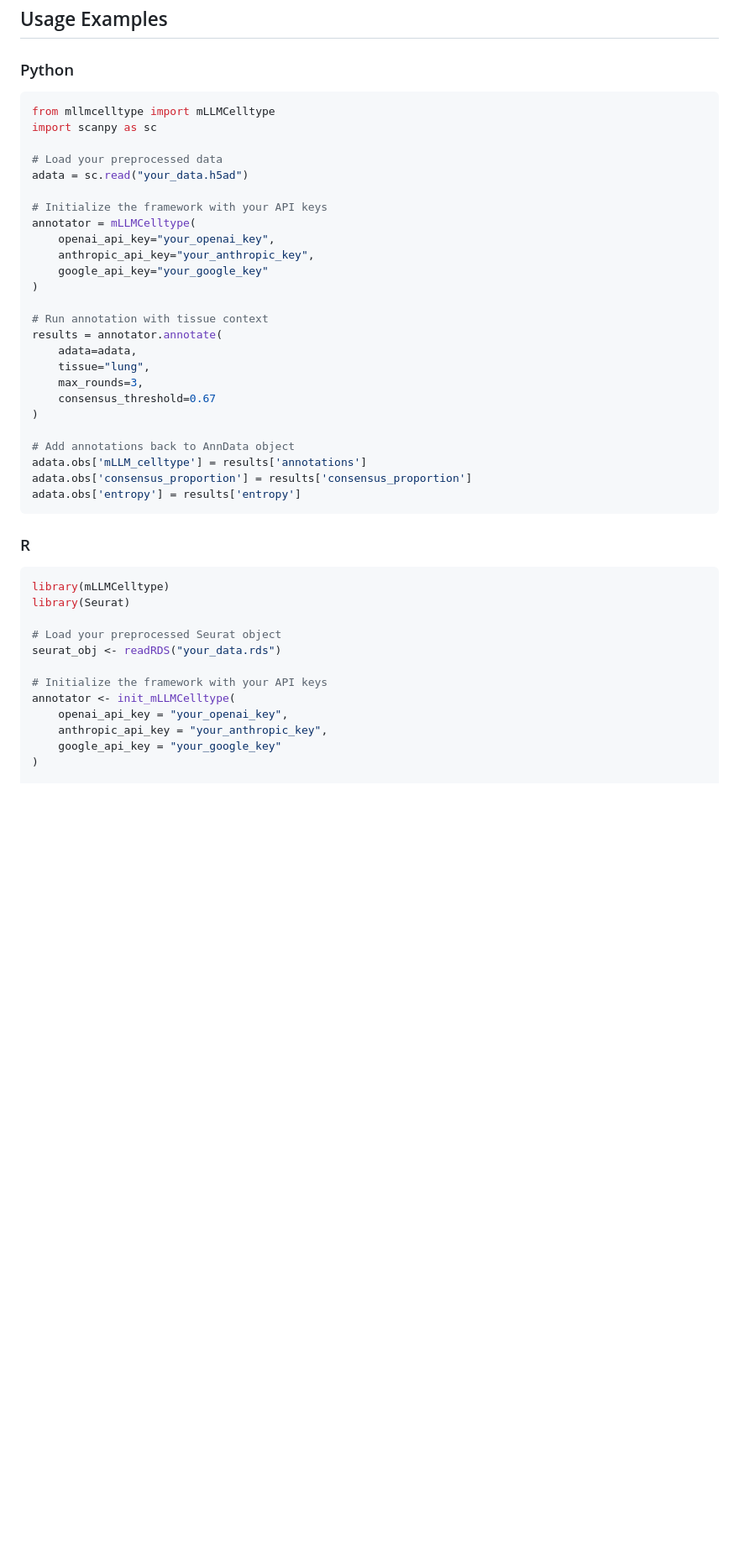
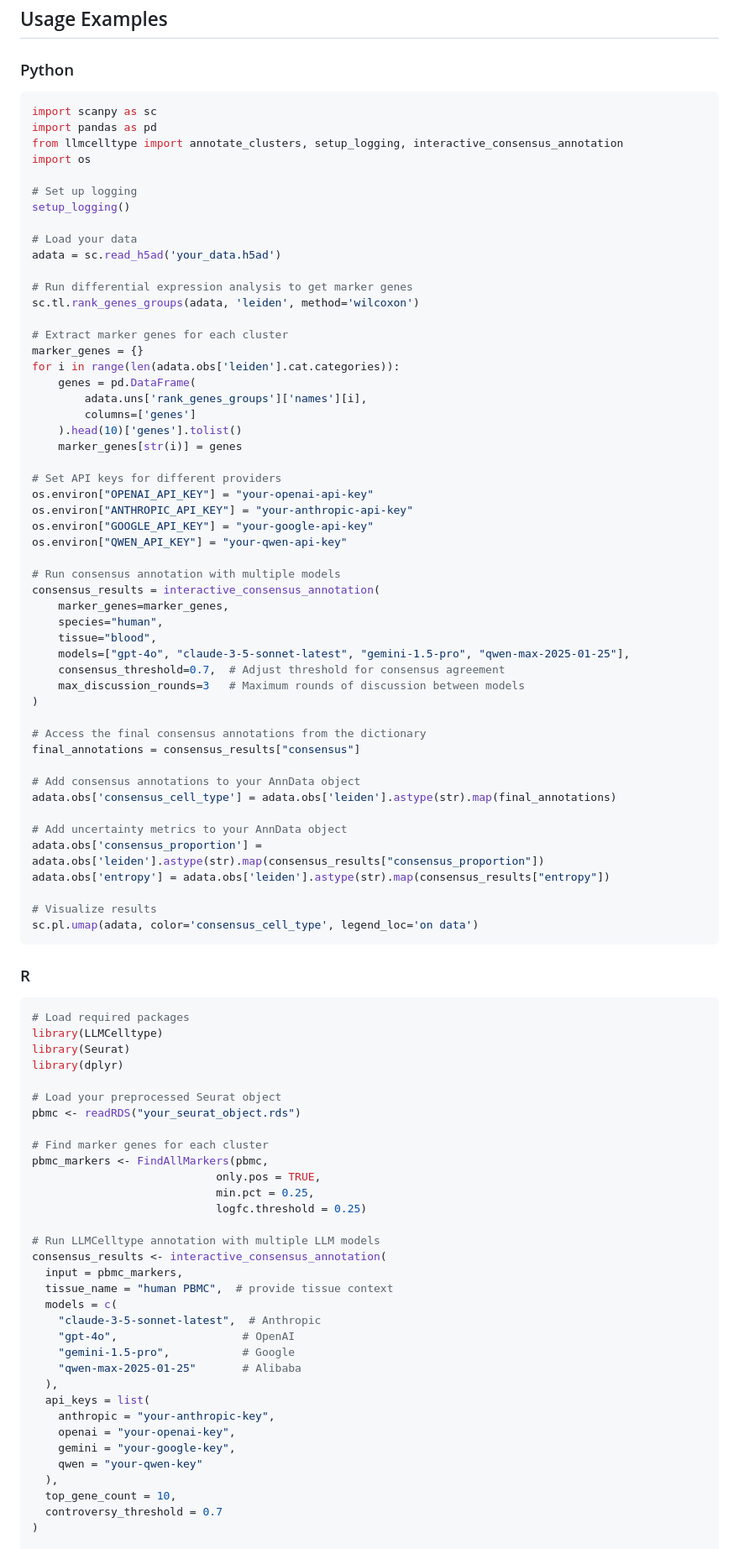
Before and after one commit to cafferychen777/mLLMCelltype, a Markdown page: README.md, the part around the change printed below. Shown: that part at 84% size. Rendered like a GitHub page; blank space fills up the shorter version.

Commit message:
Update code examples in README to match original project usage

````diff
--- a/README.md
+++ b/README.md
@@ -44,46 +44,93 @@ pip install git+https://github.com/cafferychen777/mLLMCelltype.git
 ### Python
 
 ```python
-from mllmcelltype import mLLMCelltype
 import scanpy as sc
+import pandas as pd
+from llmcelltype import annotate_clusters, setup_logging, interactive_consensus_annotation
+import os
 
-# Load your preprocessed data
-adata = sc.read("your_data.h5ad")
+# Set up logging
+setup_logging()
 
-# Initialize the framework with your API keys
-annotator = mLLMCelltype(
-    openai_api_key="your_openai_key",
-    anthropic_api_key="your_anthropic_key",
-    google_api_key="your_google_key"
+# Load your data
+adata = sc.read_h5ad('your_data.h5ad')
+
+# Run differential expression analysis to get marker genes
+sc.tl.rank_genes_groups(adata, 'leiden', method='wilcoxon')
+
+# Extract marker genes for each cluster
+marker_genes = {}
+for i in range(len(adata.obs['leiden'].cat.categories)):
+    genes = pd.DataFrame(
+        adata.uns['rank_genes_groups']['names'][i],
+        columns=['genes']
+    ).head(10)['genes'].tolist()
+    marker_genes[str(i)] = genes
+
+# Set API keys for different providers
+os.environ["OPENAI_API_KEY"] = "your-openai-api-key"
+os.environ["ANTHROPIC_API_KEY"] = "your-anthropic-api-key"
+os.environ["GOOGLE_API_KEY"] = "your-google-api-key"
+os.environ["QWEN_API_KEY"] = "your-qwen-api-key"
+
+# Run consensus annotation with multiple models
+consensus_results = interactive_consensus_annotation(
+    marker_genes=marker_genes,
+    species="human",
+    tissue="blood",
+    models=["gpt-4o", "claude-3-5-sonnet-latest", "gemini-1.5-pro", "qwen-max-2025-01-25"],
+    consensus_threshold=0.7,  # Adjust threshold for consensus agreement
+    max_discussion_rounds=3   # Maximum rounds of discussion between models
 )
 
-# Run annotation with tissue context
-results = annotator.annotate(
-    adata=adata,
-    tissue="lung",
-    max_rounds=3,
-    consensus_threshold=0.67
-)
+# Access the final consensus annotations from the dictionary
+final_annotations = consensus_results["consensus"]
 
-# Add annotations back to AnnData object
-adata.obs['mLLM_celltype'] = results['annotations']
-adata.obs['consensus_proportion'] = results['consensus_proportion']
-adata.obs['entropy'] = results['entropy']
+# Add consensus annotations to your AnnData object
+adata.obs['consensus_cell_type'] = adata.obs['leiden'].astype(str).map(final_annotations)
+
+# Add uncertainty metrics to your AnnData object
+adata.obs['consensus_proportion'] = adata.obs['leiden'].astype(str).map(consensus_results["consensus_proportion"])
+adata.obs['entropy'] = adata.obs['leiden'].astype(str).map(consensus_results["entropy"])
+
+# Visualize results
+sc.pl.umap(adata, color='consensus_cell_type', legend_loc='on data')
 ```
 
 ### R
 
 ```r
-library(mLLMCelltype)
+# Load required packages
+library(LLMCelltype)
 library(Seurat)
+library(dplyr)
 
 # Load your preprocessed Seurat object
-seurat_obj <- readRDS("your_data.rds")
+pbmc <- readRDS("your_seurat_object.rds")
 
-# Initialize the framework with your API keys
-annotator <- init_mLLMCelltype(
-    openai_api_key = "your_openai_key",
-    anthropic_api_key = "your_anthropic_key",
-    google_api_key = "your_google_key"
+# Find marker genes for each cluster
+pbmc_markers <- FindAllMarkers(pbmc,
+                            only.pos = TRUE,
+                            min.pct = 0.25,
+                            logfc.threshold = 0.25)
+
+# Run LLMCelltype annotation with multiple LLM models
+consensus_results <- interactive_consensus_annotation(
+  input = pbmc_markers,
+  tissue_name = "human PBMC",  # provide tissue context
+  models = c(
+    "claude-3-5-sonnet-latest",  # Anthropic
+    "gpt-4o",                   # OpenAI
+    "gemini-1.5-pro",           # Google
+    "qwen-max-2025-01-25"       # Alibaba
+  ),
+  api_keys = list(
+    anthropic = "your-anthropic-key",
+    openai = "your-openai-key",
+    gemini = "your-google-key",
+    qwen = "your-qwen-key"
+  ),
+  top_gene_count = 10,
+  controversy_threshold = 0.7
 )
 
````
Also changed, not shown: other parts of README.md (+18 -10 lines).
